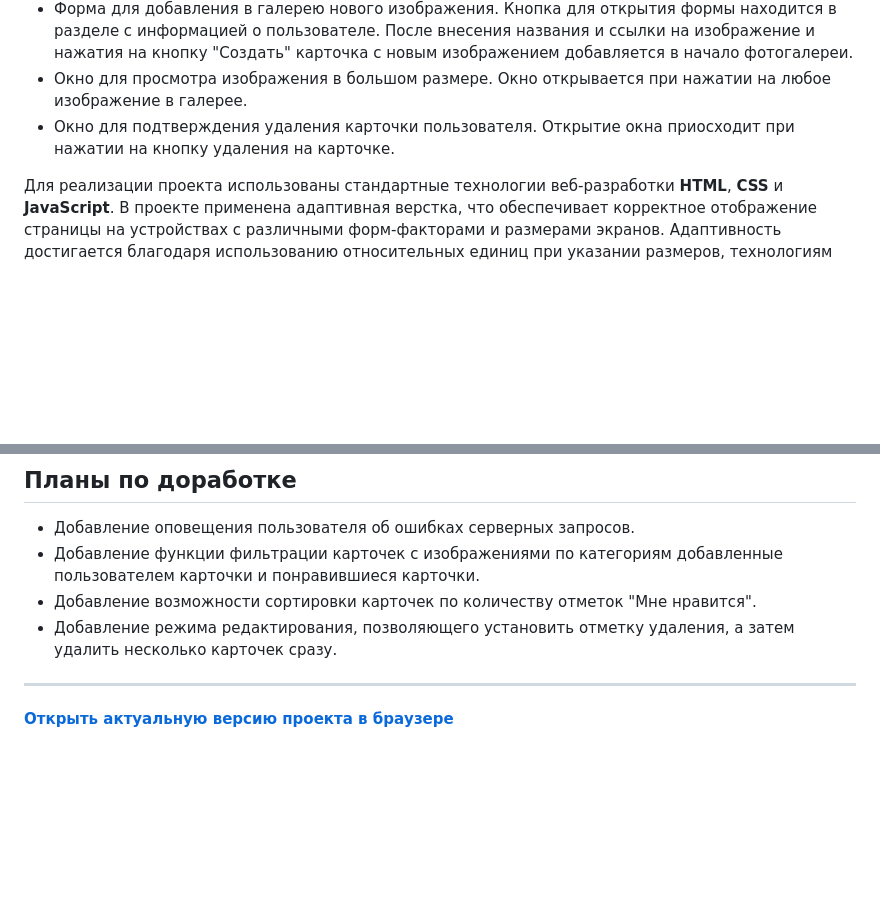
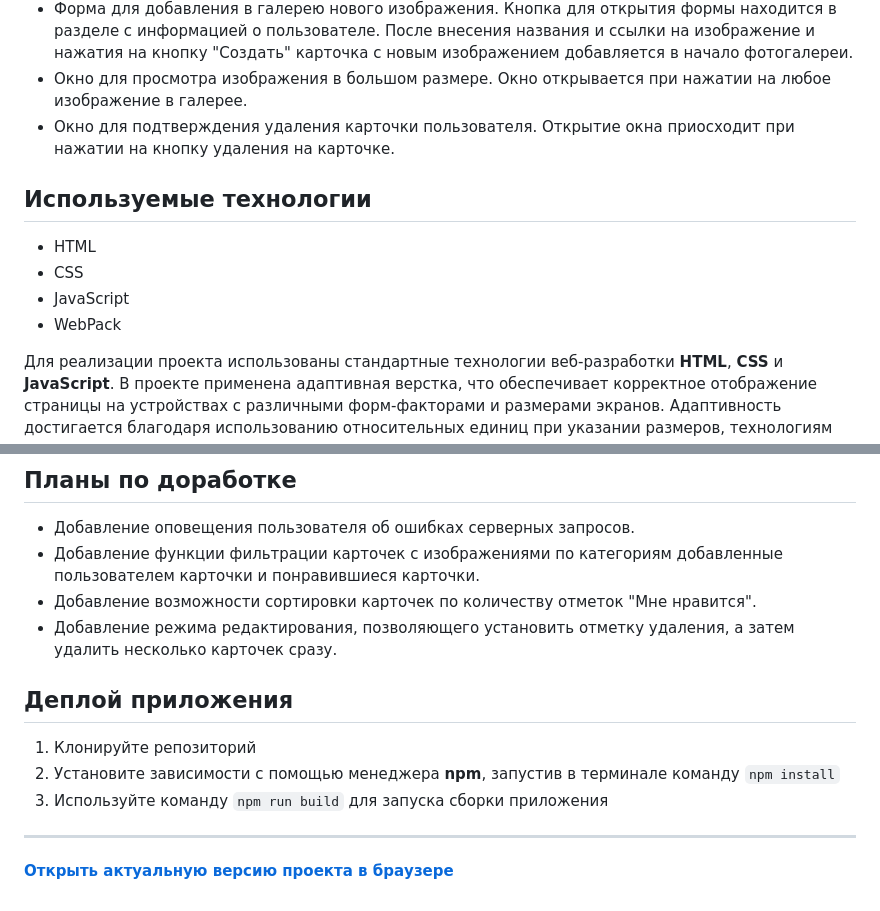
Before and after one commit to keepitdown/mesto-project-bootcamp, a Markdown page: README.md, 2 parts joined by grey strips. GitHub-like rendering; blank space fills up the shorter version.

Commit message:
docs: update readme

```diff
--- a/README.md
+++ b/README.md
@@ -19,6 +19,13 @@
 * Окно для просмотра изображения в большом размере. Окно открывается при нажатии на любое изображение в галерее.
 * Окно для подтверждения удаления карточки пользователя. Открытие окна приосходит при нажатии на кнопку удаления на карточке.
 
+## Используемые технологии
+
+* HTML
+* CSS
+* JavaScript
+* WebPack
+
 Для реализации проекта использованы стандартные технологии веб-разработки **HTML**, **CSS** и **JavaScript**. В проекте применена адаптивная верстка, что обеспечивает корректное отображение страницы на устройствах с различными форм-факторами и размерами экранов. Адаптивность достигается благодаря использованию относительных единиц при указании размеров, технологиям **flexbox** и **grid**, а также CSS-правил, включающих медиазапросы с директивой **@media**. При помощи JavaScript-кода реализованы функции, позволяющие пользователю открывать и закрывать модальные окна, а также в реальном времени вносить изменения в содержимое страницы. Помимо этого посредством JavaScript-кода осуществляется живая валидация данных, которые вносятся пользователем в представленные на странице формы, и отправка запросов на сервер для загрузки контента и сохранения внесенных изменений. Для сборки проекта применяется сборщик модулей **Webpack**. В конфигурацию сборки включен транспилятор **Babel**, производящий замену современного JavaScript-синтаксиса на более широко поддерживаемый и вставку полифилов для отсутствующих в ранних стандартах языка функций. Для обработки HTML-кода при сборке применяется плагин **HtmlWebpackPlugin**. Обработка CSS-файлов производится плагином **MiniCssExtractPlugin**. В ее ходе происходит сборка организованной по стандарту BEM-nested структуры в один минифицированный файл.
 
 ##  Планы по доработке
@@ -28,6 +35,11 @@
 * Добавление возможности сортировки карточек по количеству отметок "Мне нравится".
 * Добавление режима редактирования, позволяющего установить отметку удаления, а затем удалить несколько карточек сразу.
 
+## Деплой приложения
+
+1. Клонируйте репозиторий
+2. Установите зависимости с помощью менеджера **npm**, запустив в терминале команду `npm install`
+3. Используйте команду `npm run build` для запуска сборки приложения
 ___
 
 **[Открыть актуальную версию проекта в браузере](https://keepitdown.github.io/mesto-project-bootcamp/index.html)**
```
